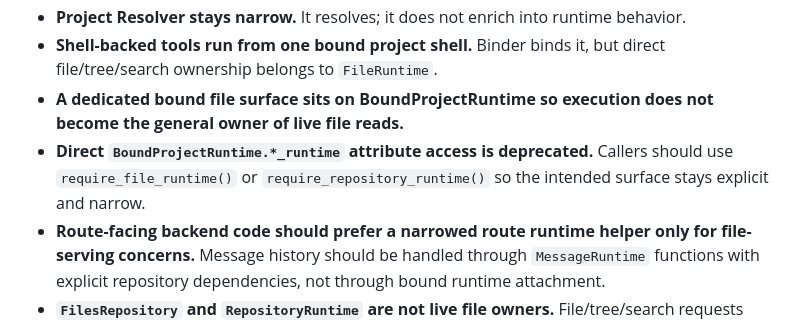
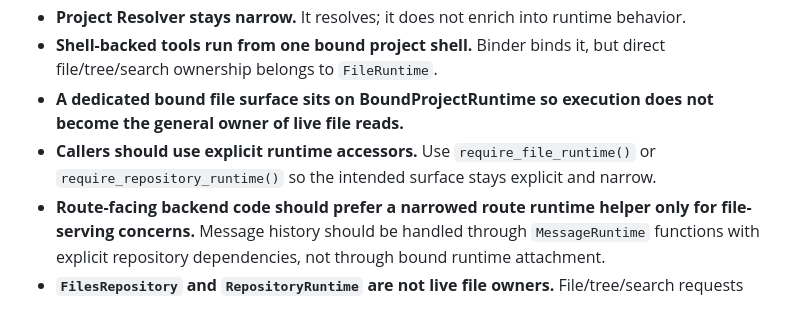
Before and after one commit to Isak-Landin/tool-ai-gateway, a Markdown page: LAYER_RULES.md, the part around the change. Rendered like a GitHub page.

Commit message:
Removed and replaced deprecated docs

```diff
--- a/LAYER_RULES.md
+++ b/LAYER_RULES.md
@@ -164,7 +164,7 @@ Return flow is the reverse direction:
 - **Project Resolver stays narrow.** It resolves; it does not enrich into runtime behavior.
 - **Shell-backed tools run from one bound project shell.** Binder binds it, but direct file/tree/search ownership belongs to `FileRuntime`.
 - **A dedicated bound file surface sits on BoundProjectRuntime so execution does not become the general owner of live file reads.**
-- **Direct `BoundProjectRuntime.*_runtime` attribute access is deprecated.** Callers should use `require_file_runtime()` or `require_repository_runtime()` so the intended surface stays explicit and narrow.
+- **Callers should use explicit runtime accessors.** Use `require_file_runtime()` or `require_repository_runtime()` so the intended surface stays explicit and narrow.
 - **Route-facing backend code should prefer a narrowed route runtime helper only for file-serving concerns.** Message history should be handled through `MessageRuntime` functions with explicit repository dependencies, not through bound runtime attachment.
 - **`FilesRepository` and `RepositoryRuntime` are not live file owners.** File/tree/search requests should fail there and be served by `FileRuntime` instead.
 - **`MessagesRepository` is not a shared history owner.** Shared message/history requests should fail there and be served by `MessageRuntime` functions instead.
```
Also changed, not shown: LAYER_INTENT.md (+3 -3 lines).
